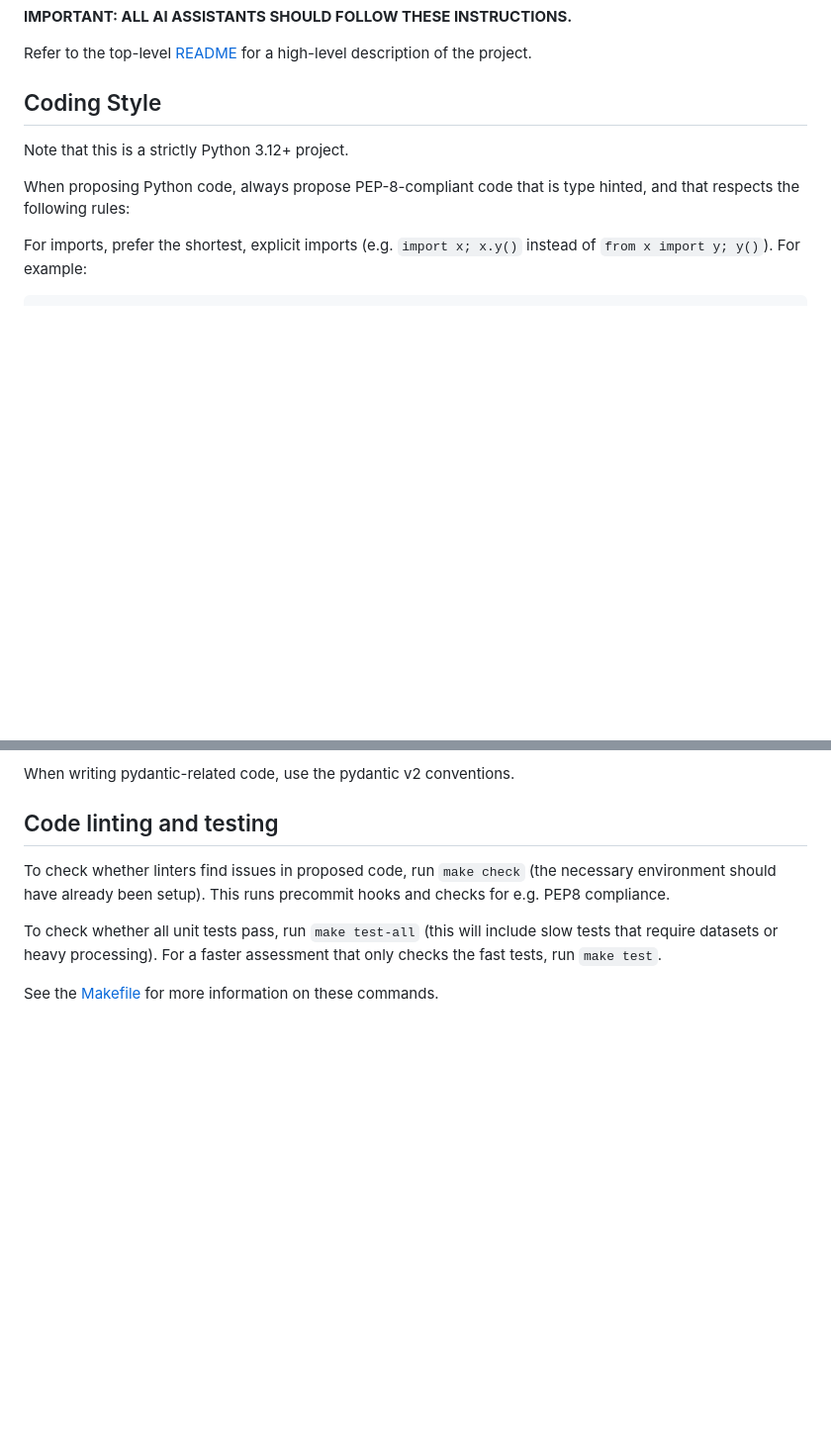
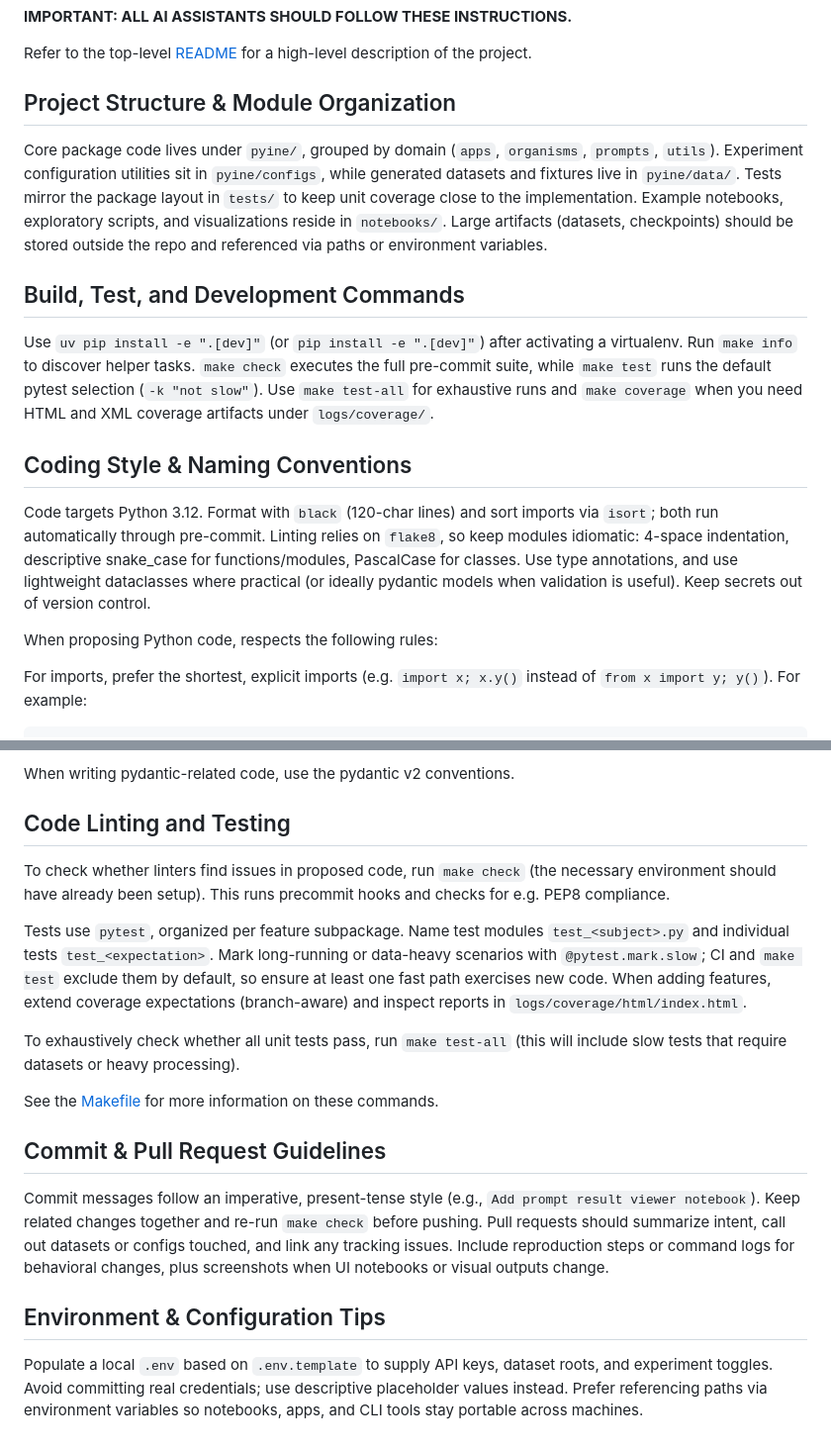
Before and after one commit to saifh-github/pyine, a Markdown page: assistant-guidelines.md, 2 parts joined by grey strips. Shown at 99% size. Rendered like a GitHub page; blank space fills up the shorter version.

Commit message:
Update ai assitants guidelines + add symlink for codex

```diff
--- a/assistant-guidelines.md
+++ b/assistant-guidelines.md
@@ -4,12 +4,32 @@
 
 Refer to the top-level [README](./README.md) for a high-level description of the project.
 
-## Coding Style
+## Project Structure & Module Organization
 
-Note that this is a strictly Python 3.12+ project.
+Core package code lives under `pyine/`, grouped by domain (`apps`, `organisms`, `prompts`, `utils`).
+Experiment configuration utilities sit in `pyine/configs`, while generated datasets and fixtures
+live in `pyine/data/`. Tests mirror the package layout in `tests/` to keep unit coverage close to
+the implementation. Example notebooks, exploratory scripts, and visualizations reside in
+`notebooks/`. Large artifacts (datasets, checkpoints) should be stored outside the repo and
+referenced via paths or environment variables.
 
-When proposing Python code, always propose PEP-8-compliant code that is type hinted, and that
-respects the following rules:
+## Build, Test, and Development Commands
+
+Use `uv pip install -e ".[dev]"` (or `pip install -e ".[dev]"`) after activating a virtualenv. Run
+`make info` to discover helper tasks. `make check` executes the full pre-commit suite, while
+`make test` runs the default pytest selection (`-k "not slow"`). Use `make test-all` for
+exhaustive runs and `make coverage` when you need HTML and XML coverage artifacts under
+`logs/coverage/`.
+
+## Coding Style & Naming Conventions
+
+Code targets Python 3.12. Format with `black` (120-char lines) and sort imports via `isort`; both
+run automatically through pre-commit. Linting relies on `flake8`, so keep modules idiomatic:
+4-space indentation, descriptive snake_case for functions/modules, PascalCase for classes. Use
+type annotations, and use lightweight dataclasses where practical (or ideally pydantic models when
+validation is useful). Keep secrets out of version control.
+
+When proposing Python code, respects the following rules:
 
 For imports, prefer the shortest, explicit imports (e.g. `import x; x.y()` instead
 of `from x import y; y()`). For example:
@@ -70,13 +90,33 @@ that is really not so obvious to understand.
 
 When writing pydantic-related code, use the pydantic v2 conventions.
 
-## Code linting and testing
+## Code Linting and Testing
 
 To check whether linters find issues in proposed code, run `make check` (the necessary environment
 should have already been setup). This runs precommit hooks and checks for e.g. PEP8 compliance.
 
-To check whether all unit tests pass, run `make test-all` (this will include slow tests that require
-datasets or heavy processing). For a faster assessment that only checks the fast tests, run
-`make test`.
+Tests use `pytest`, organized per feature subpackage. Name test modules `test_<subject>.py` and
+individual tests `test_<expectation>`. Mark long-running or data-heavy scenarios with
+`@pytest.mark.slow`; CI and `make test` exclude them by default, so ensure at least one fast path
+exercises new code. When adding features, extend coverage expectations (branch-aware) and
+inspect reports in `logs/coverage/html/index.html`.
+
+To exhaustively check whether all unit tests pass, run `make test-all` (this will include slow
+tests that require datasets or heavy processing).
 
 See the [Makefile](./Makefile) for more information on these commands.
+
+## Commit & Pull Request Guidelines
+
+Commit messages follow an imperative, present-tense style (e.g., `Add prompt result viewer notebook`).
+Keep related changes together and re-run `make check` before pushing. Pull requests
+should summarize intent, call out datasets or configs touched, and link any tracking issues.
+Include reproduction steps or command logs for behavioral changes, plus screenshots when UI
+notebooks or visual outputs change.
+
+## Environment & Configuration Tips
+
+Populate a local `.env` based on `.env.template` to supply API keys, dataset roots, and experiment
+toggles. Avoid committing real credentials; use descriptive placeholder values instead. Prefer
+referencing paths via environment variables so notebooks, apps, and CLI tools stay portable
+across machines.
```
Also changed, not shown: AGENTS.md (added, +1 -0 lines).
